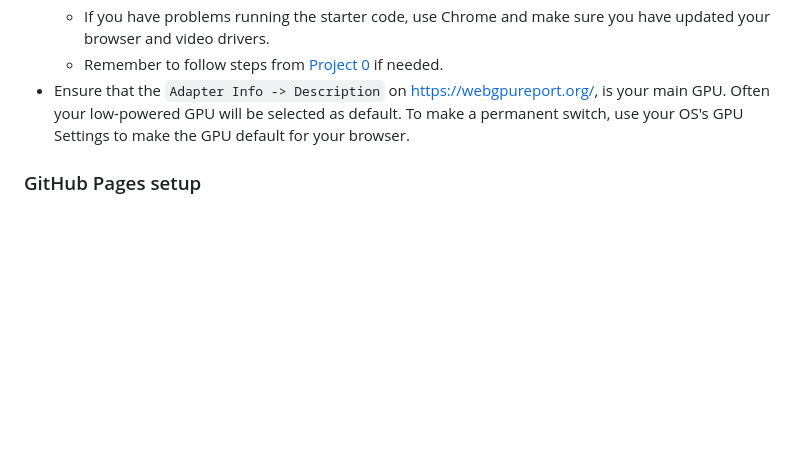
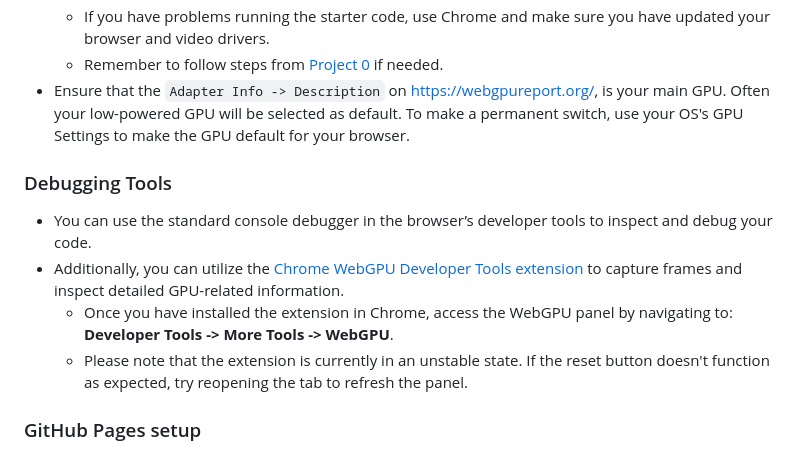
Before and after one commit to vthumu/WebGPP, a Markdown page: INSTRUCTIONS.md, the part around the change. Drawn GitHub-style; blank space fills up the shorter version.

```diff
--- a/INSTRUCTIONS.md
+++ b/INSTRUCTIONS.md
@@ -32,6 +32,13 @@ Follow these steps to install and view the project:
   - If you have problems running the starter code, use Chrome and make sure you have updated your browser and video drivers.
   - Remember to follow steps from [Project 0](https://github.com/CIS5650-Fall-2024/Project0-Getting-Started/blob/main/INSTRUCTION.md#part-23-project-instructions---webgpu) if needed.
 - Ensure that the `Adapter Info -> Description` on https://webgpureport.org/, is your main GPU. Often your low-powered GPU will be selected as default. To make a permanent switch, use your OS's GPU Settings to make the GPU default for your browser.
+
+### Debugging Tools
+
+- You can use the standard console debugger in the browser’s developer tools to inspect and debug your code.
+- Additionally, you can utilize the [Chrome WebGPU Developer Tools extension](https://chromewebstore.google.com/detail/webgpu-devtools/ckabpgjkjmbkfmichbbgcgbelkbbpopi) to capture frames and inspect detailed GPU-related information.
+  - Once you have installed the extension in Chrome, access the WebGPU panel by navigating to: **Developer Tools -> More Tools -> WebGPU**.
+  - Please note that the extension is currently in an unstable state. If the reset button doesn't function as expected, try reopening the tab to refresh the panel.
 
 ### GitHub Pages setup
 
```
